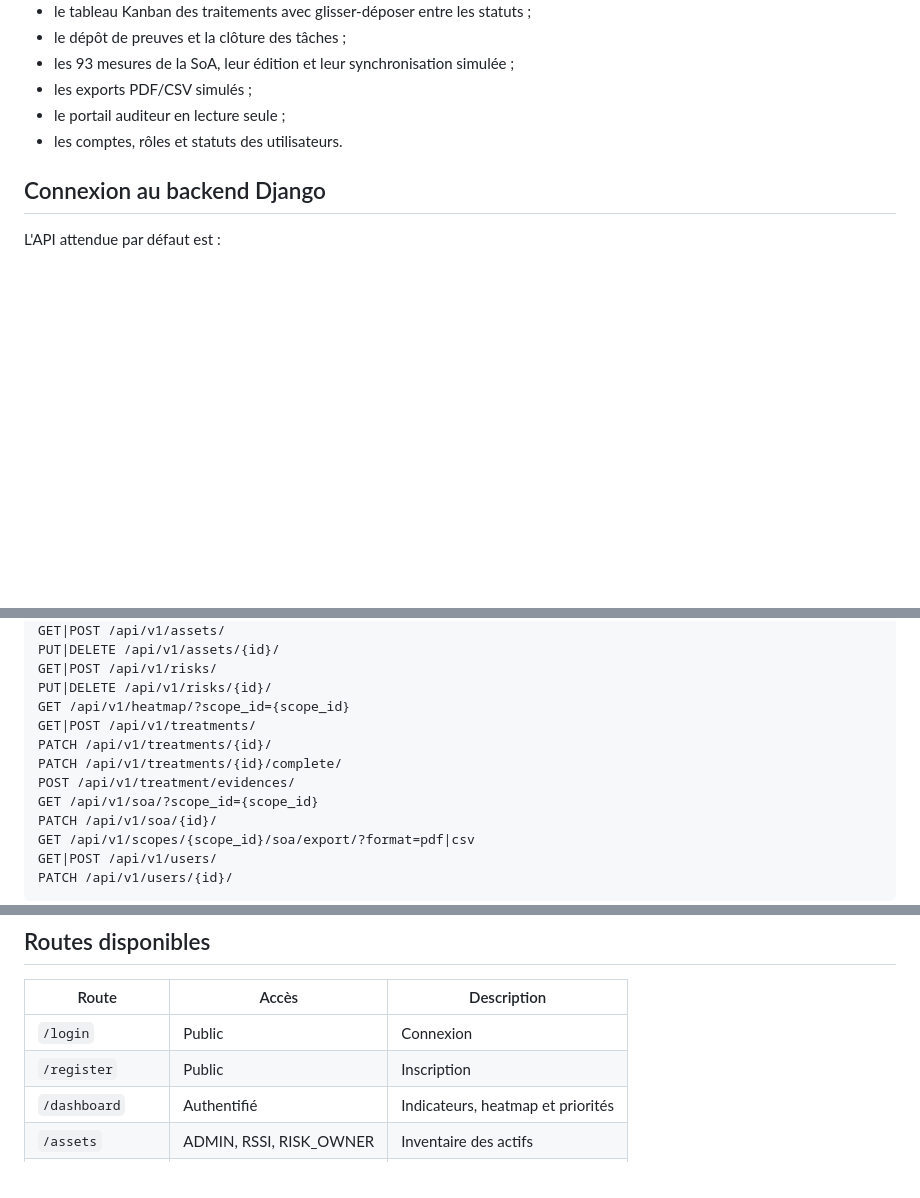
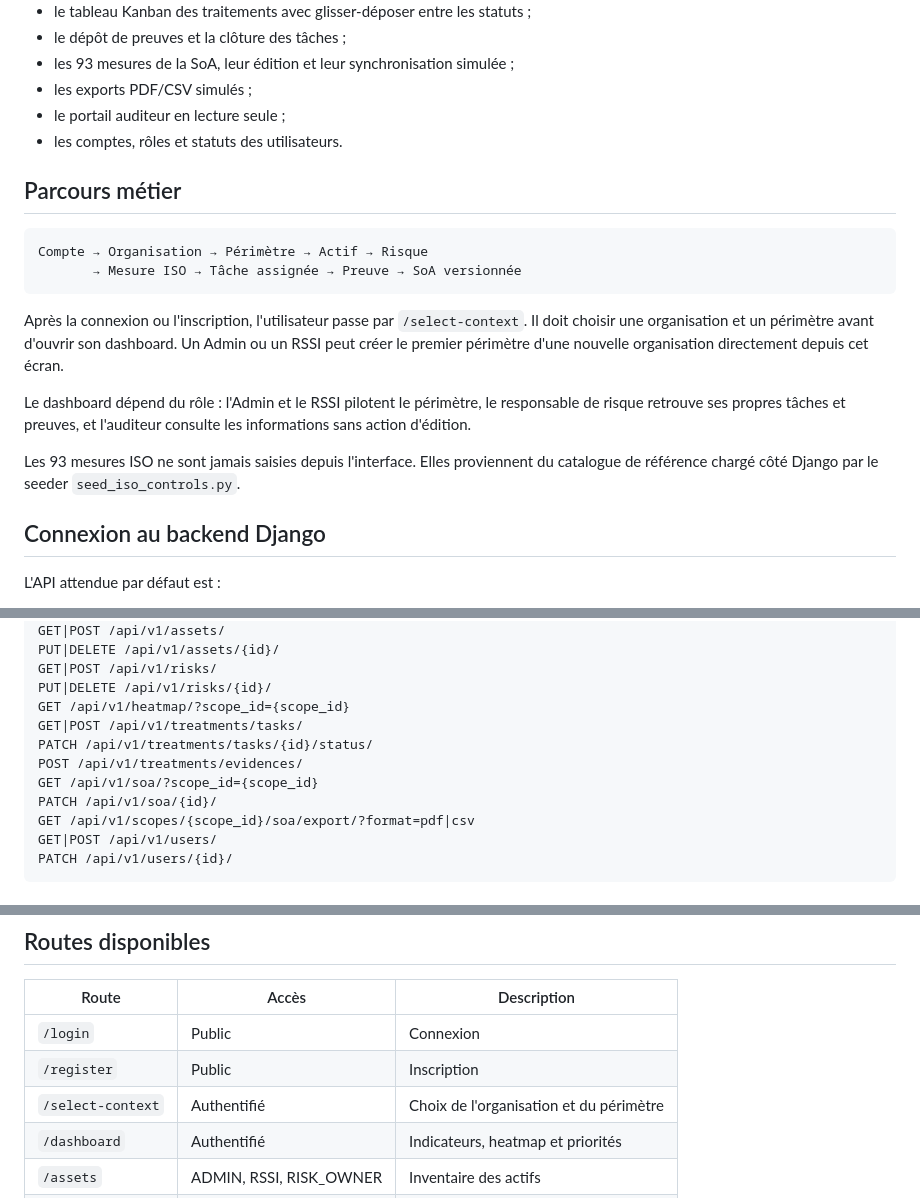
Before and after one commit to Jovialngandu/open_smr, a Markdown page: frontend/README.md, 3 parts joined by grey strips. Rendered like a GitHub page; blank space fills up the shorter version.

Commit message:
Documente le parcours métier complet

````diff
--- a/frontend/README.md
+++ b/frontend/README.md
@@ -71,6 +71,19 @@ Le mode mock permet de tester :
 - le portail auditeur en lecture seule ;
 - les comptes, rôles et statuts des utilisateurs.
 
+## Parcours métier
+
+```text
+Compte → Organisation → Périmètre → Actif → Risque
+       → Mesure ISO → Tâche assignée → Preuve → SoA versionnée
+```
+
+Après la connexion ou l'inscription, l'utilisateur passe par `/select-context`. Il doit choisir une organisation et un périmètre avant d'ouvrir son dashboard. Un Admin ou un RSSI peut créer le premier périmètre d'une nouvelle organisation directement depuis cet écran.
+
+Le dashboard dépend du rôle : l'Admin et le RSSI pilotent le périmètre, le responsable de risque retrouve ses propres tâches et preuves, et l'auditeur consulte les informations sans action d'édition.
+
+Les 93 mesures ISO ne sont jamais saisies depuis l'interface. Elles proviennent du catalogue de référence chargé côté Django par le seeder `seed_iso_controls.py`.
+
 ## Connexion au backend Django
 
 L'API attendue par défaut est :
@@ -104,10 +117,9 @@ PUT|DELETE /api/v1/assets/{id}/
 GET|POST /api/v1/risks/
 PUT|DELETE /api/v1/risks/{id}/
 GET /api/v1/heatmap/?scope_id={scope_id}
-GET|POST /api/v1/treatments/
-PATCH /api/v1/treatments/{id}/
-PATCH /api/v1/treatments/{id}/complete/
-POST /api/v1/treatment/evidences/
+GET|POST /api/v1/treatments/tasks/
+PATCH /api/v1/treatments/tasks/{id}/status/
+POST /api/v1/treatments/evidences/
 GET /api/v1/soa/?scope_id={scope_id}
 PATCH /api/v1/soa/{id}/
 GET /api/v1/scopes/{scope_id}/soa/export/?format=pdf|csv
@@ -184,6 +196,7 @@ Le fichier TypeScript gère l'état et les actions. Le fichier HTML gère la str
 |---|---|---|
 | `/login` | Public | Connexion |
 | `/register` | Public | Inscription |
+| `/select-context` | Authentifié | Choix de l'organisation et du périmètre |
 | `/dashboard` | Authentifié | Indicateurs, heatmap et priorités |
 | `/assets` | ADMIN, RSSI, RISK_OWNER | Inventaire des actifs |
 | `/risks` | ADMIN, RSSI, AUDITOR | Registre des risques |
````
